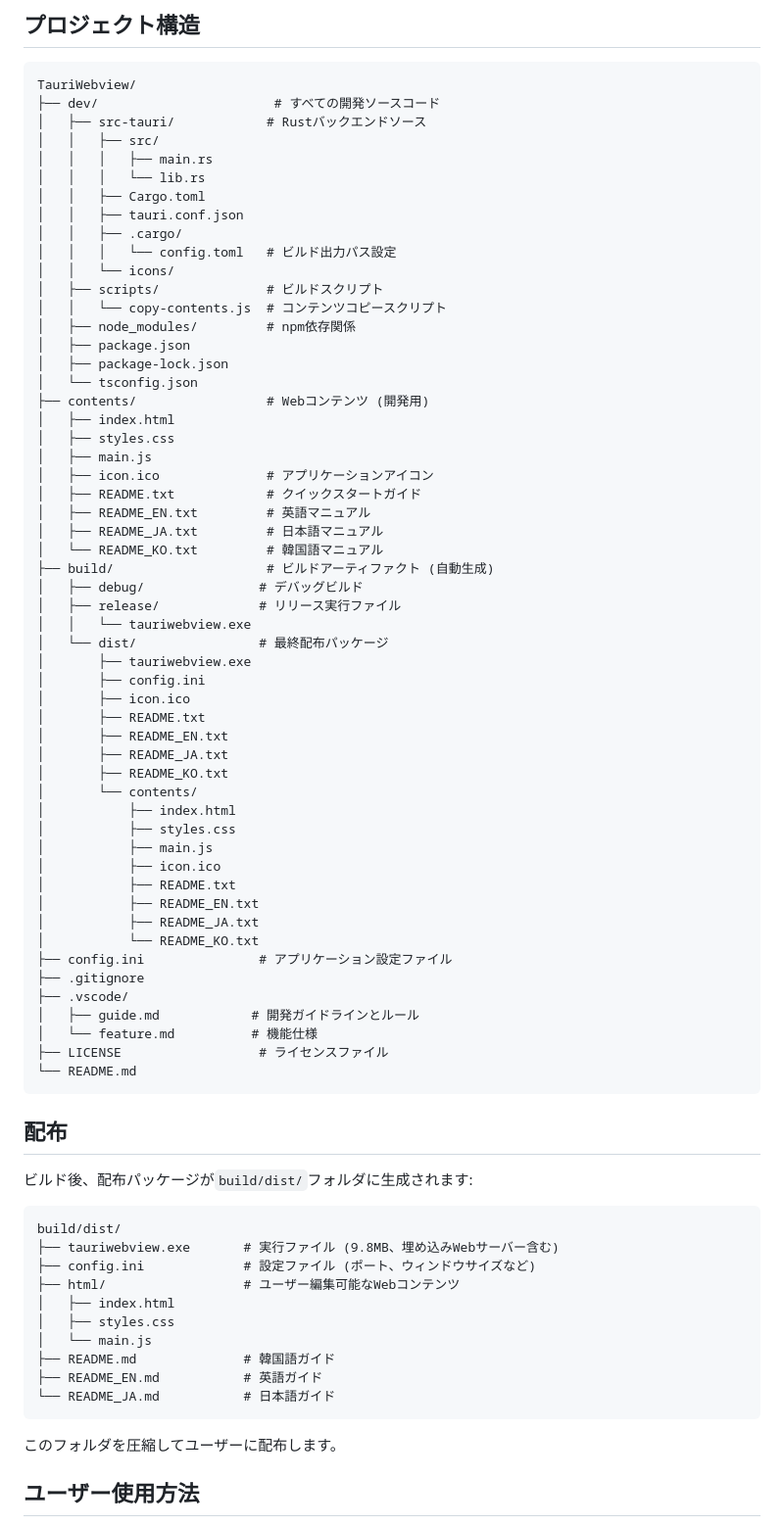
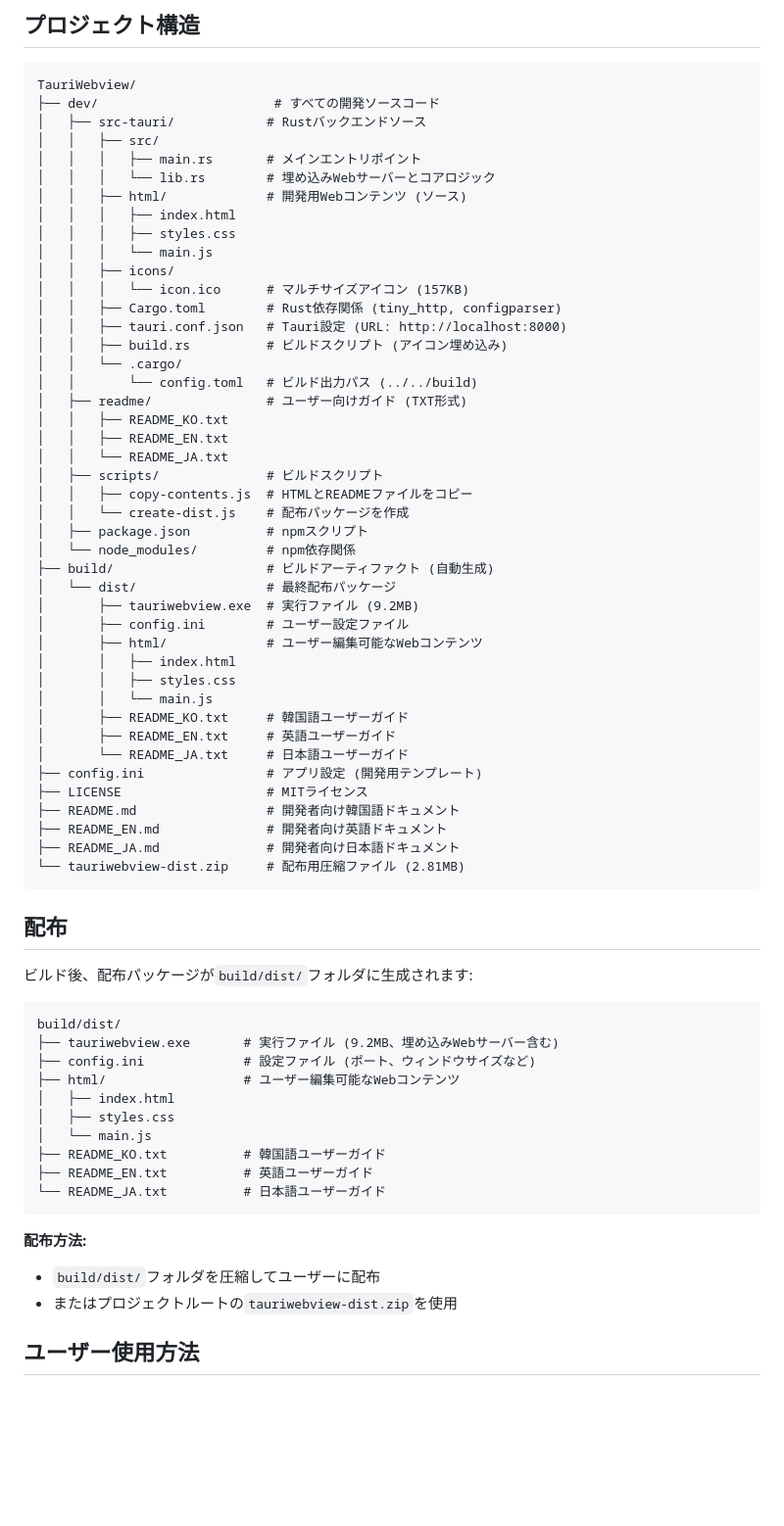
Before and after one commit to siriz/tauri_webview, a Markdown page: README_JA.md, the part around the change printed below. Shown: that part at 98% size. Drawn GitHub-style; blank space fills up the shorter version.

````diff
--- a/README_JA.md
+++ b/README_JA.md
@@ -73,56 +65,45 @@ TauriWebview/
 ├── dev/                       # すべての開発ソースコード
 │   ├── src-tauri/            # Rustバックエンドソース
 │   │   ├── src/
-│   │   │   ├── main.rs
-│   │   │   └── lib.rs
-│   │   ├── Cargo.toml
-│   │   ├── tauri.conf.json
-│   │   ├── .cargo/
-│   │   │   └── config.toml   # ビルド出力パス設定
-│   │   └── icons/
+│   │   │   ├── main.rs       # メインエントリポイント
+│   │   │   └── lib.rs        # 埋め込みWebサーバーとコアロジック
+│   │   ├── html/             # 開発用Webコンテンツ (ソース)
+│   │   │   ├── index.html
+│   │   │   ├── styles.css
+│   │   │   └── main.js
+│   │   ├── icons/
+│   │   │   └── icon.ico      # マルチサイズアイコン (157KB)
+│   │   ├── Cargo.toml        # Rust依存関係 (tiny_http, configparser)
+│   │   ├── tauri.conf.json   # Tauri設定 (URL: http://localhost:8000)
+│   │   ├── build.rs          # ビルドスクリプト (アイコン埋め込み)
+│   │   └── .cargo/
+│   │       └── config.toml   # ビルド出力パス (../../build)
+│   ├── readme/               # ユーザー向けガイド (TXT形式)
+│   │   ├── README_KO.txt
+│   │   ├── README_EN.txt
+│   │   └── README_JA.txt
 │   ├── scripts/              # ビルドスクリプト
-│   │   └── copy-contents.js  # コンテンツコピースクリプト
-│   ├── node_modules/         # npm依存関係
-│   ├── package.json
-│   ├── package-lock.json
-│   └── tsconfig.json
-├── contents/                 # Webコンテンツ (開発用)
-│   ├── index.html
-│   ├── styles.css
-│   ├── main.js
-│   ├── icon.ico              # アプリケーションアイコン
-│   ├── README.txt            # クイックスタートガイド
-│   ├── README_EN.txt         # 英語マニュアル
-│   ├── README_JA.txt         # 日本語マニュアル
-│   └── README_KO.txt         # 韓国語マニュアル
+│   │   ├── copy-contents.js  # HTMLとREADMEファイルをコピー
+│   │   └── create-dist.js    # 配布パッケージを作成
+│   ├── package.json          # npmスクリプト
+│   └── node_modules/         # npm依存関係
 ├── build/                    # ビルドアーティファクト (自動生成)
-│   ├── debug/               # デバッグビルド
-│   ├── release/             # リリース実行ファイル
-│   │   └── tauriwebview.exe
-│   └── dist/                # 最終配布パッケージ
-│       ├── tauriwebview.exe
-│       ├── config.ini
-│       ├── icon.ico
-│       ├── README.txt
-│       ├── README_EN.txt
-│       ├── README_JA.txt
-│       ├── README_KO.txt
-│       └── contents/
-│           ├── index.html
-│           ├── styles.css
-│           ├── main.js
-│           ├── icon.ico
-│           ├── README.txt
-│           ├── README_EN.txt
-│           ├── README_JA.txt
-│           └── README_KO.txt
-├── config.ini               # アプリケーション設定ファイル
-├── .gitignore
-├── .vscode/
-│   ├── guide.md            # 開発ガイドラインとルール
-│   └── feature.md          # 機能仕様
-├── LICENSE                  # ライセンスファイル
-└── README.md
+│   └── dist/                 # 最終配布パッケージ
+│       ├── tauriwebview.exe  # 実行ファイル (9.2MB)
+│       ├── config.ini        # ユーザー設定ファイル
+│       ├── html/             # ユーザー編集可能なWebコンテンツ
+│       │   ├── index.html
+│       │   ├── styles.css
+│       │   └── main.js
+│       ├── README_KO.txt     # 韓国語ユーザーガイド
+│       ├── README_EN.txt     # 英語ユーザーガイド
+│       └── README_JA.txt     # 日本語ユーザーガイド
+├── config.ini                # アプリ設定 (開発用テンプレート)
+├── LICENSE                   # MITライセンス
+├── README.md                 # 開発者向け韓国語ドキュメント
+├── README_EN.md              # 開発者向け英語ドキュメント
+├── README_JA.md              # 開発者向け日本語ドキュメント
+└── tauriwebview-dist.zip     # 配布用圧縮ファイル (2.81MB)
 ```
 
 ## 配布
@@ -131,18 +112,20 @@ TauriWebview/
 
 ```
 build/dist/
-├── tauriwebview.exe       # 実行ファイル (9.8MB、埋め込みWebサーバー含む)
+├── tauriwebview.exe       # 実行ファイル (9.2MB、埋め込みWebサーバー含む)
 ├── config.ini             # 設定ファイル (ポート、ウィンドウサイズなど)
 ├── html/                  # ユーザー編集可能なWebコンテンツ
 │   ├── index.html
 │   ├── styles.css
 │   └── main.js
-├── README.md              # 韓国語ガイド
-├── README_EN.md           # 英語ガイド
-└── README_JA.md           # 日本語ガイド
+├── README_KO.txt          # 韓国語ユーザーガイド
+├── README_EN.txt          # 英語ユーザーガイド
+└── README_JA.txt          # 日本語ユーザーガイド
 ```
 
-このフォルダを圧縮してユーザーに配布します。
+**配布方法:**
+- `build/dist/`フォルダを圧縮してユーザーに配布
+- またはプロジェクトルートの`tauriwebview-dist.zip`を使用
 
 ## ユーザー使用方法
 
````
Also changed, not shown: other parts of README_JA.md (+7 -15 lines), README.md (+40 -47 lines), README_EN.md (+40 -47 lines).
